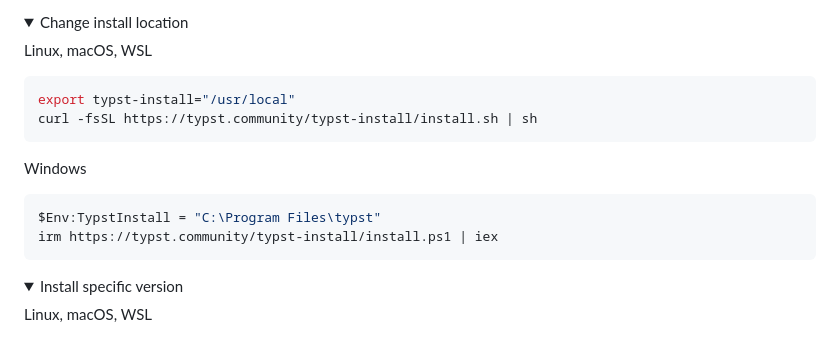
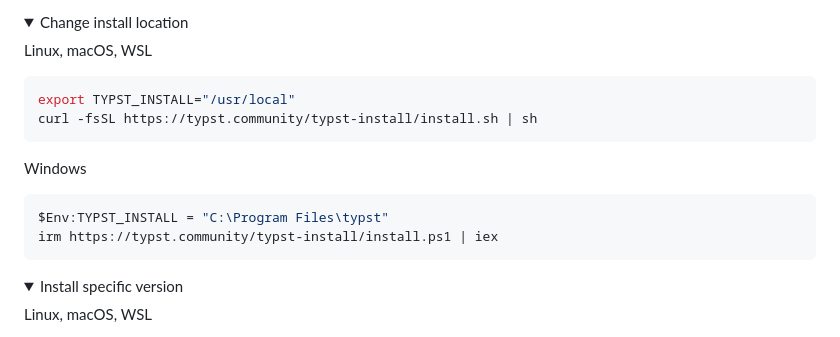
Before and after one commit to typst-community/typst-install, a Markdown page: README.md, the part around the change. Drawn GitHub-style; folded sections open.

````diff
--- a/README.md
+++ b/README.md
@@ -42,14 +42,14 @@ irm https://typst.community/typst-install/install.ps1 | iex
 Linux, macOS, WSL
 
 ```sh
-export typst-install="/usr/local"
+export TYPST_INSTALL="/usr/local"
 curl -fsSL https://typst.community/typst-install/install.sh | sh
 ```
 
 Windows
 
 ```ps1
-$Env:TypstInstall = "C:\Program Files\typst"
+$Env:TYPST_INSTALL = "C:\Program Files\typst"
 irm https://typst.community/typst-install/install.ps1 | iex
 ```
 
````
